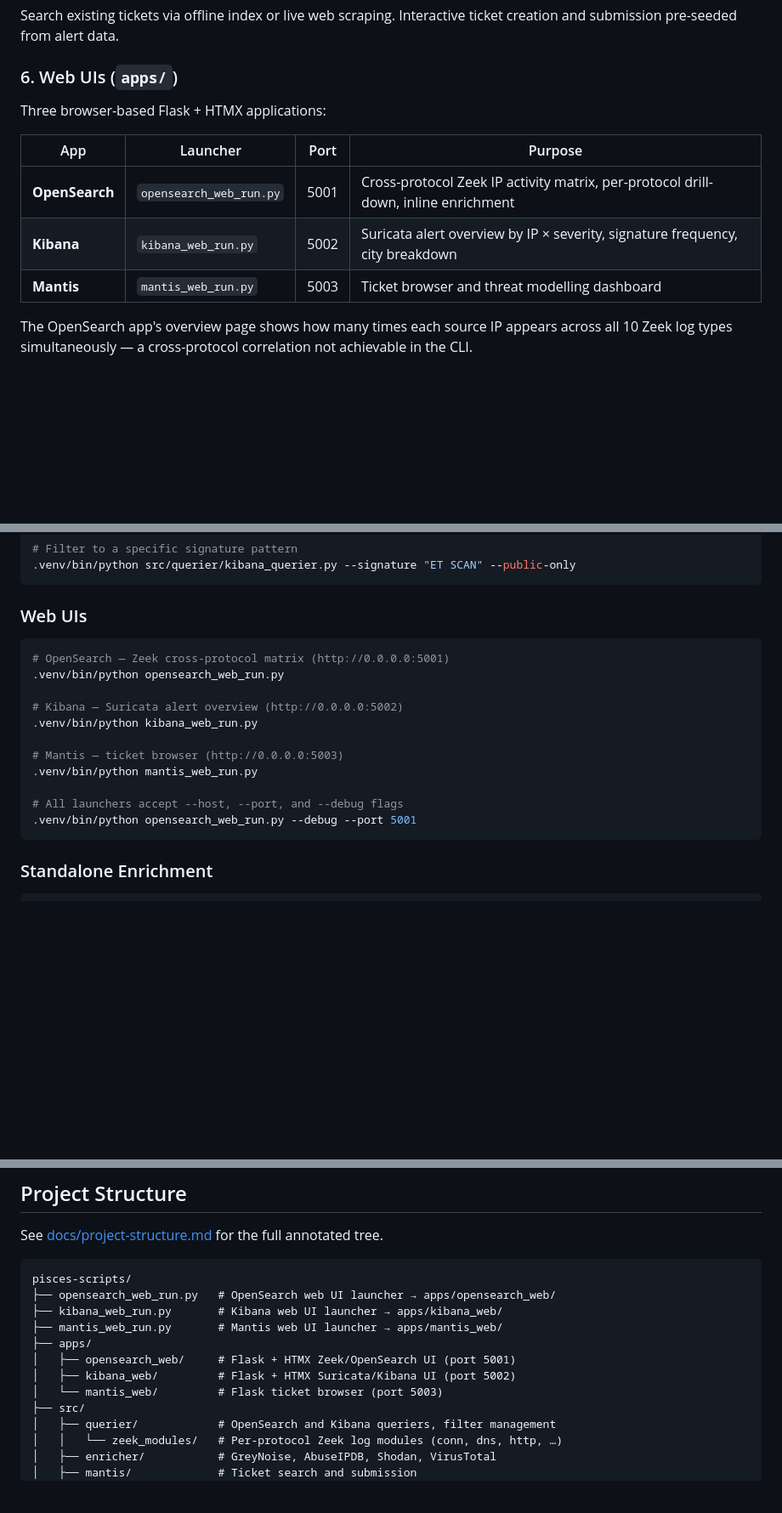
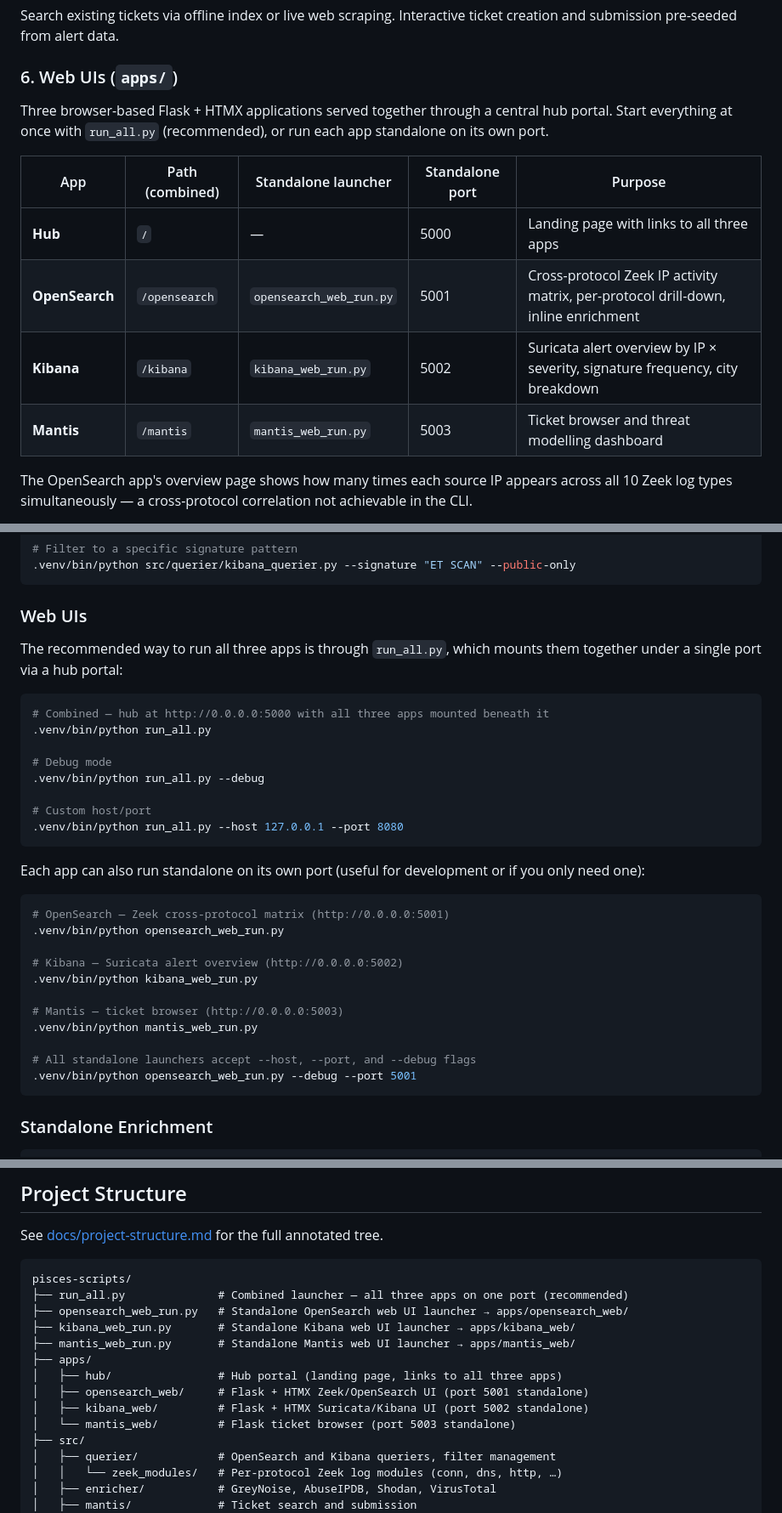
Before and after one commit to liamadale/pisces-scripts, a Markdown page: README.md, 3 parts joined by grey strips. Shown at 85% size. GitHub-like rendering; blank space fills up the shorter version.

Commit message:
docs(readme): document hub portal and run_all.py combined launcher
Add the hub app row to the web UIs table with combined paths, promote
run_all.py as the recommended entry point with usage examples, and
update the project structure tree to include run_all.py and apps/hub/.

````diff
--- a/README.md
+++ b/README.md
@@ -45,13 +45,14 @@ Pipeline runs in order for each IP:
 Search existing tickets via offline index or live web scraping. Interactive ticket creation and submission pre-seeded from alert data.
 
 ### 6. Web UIs (`apps/`)
-Three browser-based Flask + HTMX applications:
+Three browser-based Flask + HTMX applications served together through a central hub portal. Start everything at once with `run_all.py` (recommended), or run each app standalone on its own port.
 
-| App | Launcher | Port | Purpose |
-|---|---|---|---|
-| **OpenSearch** | `opensearch_web_run.py` | 5001 | Cross-protocol Zeek IP activity matrix, per-protocol drill-down, inline enrichment |
-| **Kibana** | `kibana_web_run.py` | 5002 | Suricata alert overview by IP × severity, signature frequency, city breakdown |
-| **Mantis** | `mantis_web_run.py` | 5003 | Ticket browser and threat modelling dashboard |
+| App | Path (combined) | Standalone launcher | Standalone port | Purpose |
+|---|---|---|---|---|
+| **Hub** | `/` | — | 5000 | Landing page with links to all three apps |
+| **OpenSearch** | `/opensearch` | `opensearch_web_run.py` | 5001 | Cross-protocol Zeek IP activity matrix, per-protocol drill-down, inline enrichment |
+| **Kibana** | `/kibana` | `kibana_web_run.py` | 5002 | Suricata alert overview by IP × severity, signature frequency, city breakdown |
+| **Mantis** | `/mantis` | `mantis_web_run.py` | 5003 | Ticket browser and threat modelling dashboard |
 
 The OpenSearch app's overview page shows how many times each source IP appears across all 10 Zeek log types simultaneously — a cross-protocol correlation not achievable in the CLI.
 
@@ -140,6 +141,21 @@ MANTIS_API_TOKEN=
 
 ### Web UIs
 
+The recommended way to run all three apps is through `run_all.py`, which mounts them together under a single port via a hub portal:
+
+```bash
+# Combined — hub at http://0.0.0.0:5000 with all three apps mounted beneath it
+.venv/bin/python run_all.py
+
+# Debug mode
+.venv/bin/python run_all.py --debug
+
+# Custom host/port
+.venv/bin/python run_all.py --host 127.0.0.1 --port 8080
+```
+
+Each app can also run standalone on its own port (useful for development or if you only need one):
+
 ```bash
 # OpenSearch — Zeek cross-protocol matrix (http://0.0.0.0:5001)
 .venv/bin/python opensearch_web_run.py
@@ -150,7 +166,7 @@ MANTIS_API_TOKEN=
 # Mantis — ticket browser (http://0.0.0.0:5003)
 .venv/bin/python mantis_web_run.py
 
-# All launchers accept --host, --port, and --debug flags
+# All standalone launchers accept --host, --port, and --debug flags
 .venv/bin/python opensearch_web_run.py --debug --port 5001
 ```
 
@@ -200,13 +216,15 @@ See [docs/project-structure.md](docs/project-structure.md) for the full annotate
 
 ```
 pisces-scripts/
-├── opensearch_web_run.py   # OpenSearch web UI launcher → apps/opensearch_web/
-├── kibana_web_run.py       # Kibana web UI launcher → apps/kibana_web/
-├── mantis_web_run.py       # Mantis web UI launcher → apps/mantis_web/
+├── run_all.py              # Combined launcher — all three apps on one port (recommended)
+├── opensearch_web_run.py   # Standalone OpenSearch web UI launcher → apps/opensearch_web/
+├── kibana_web_run.py       # Standalone Kibana web UI launcher → apps/kibana_web/
+├── mantis_web_run.py       # Standalone Mantis web UI launcher → apps/mantis_web/
 ├── apps/
-│   ├── opensearch_web/     # Flask + HTMX Zeek/OpenSearch UI (port 5001)
-│   ├── kibana_web/         # Flask + HTMX Suricata/Kibana UI (port 5002)
-│   └── mantis_web/         # Flask ticket browser (port 5003)
+│   ├── hub/                # Hub portal (landing page, links to all three apps)
+│   ├── opensearch_web/     # Flask + HTMX Zeek/OpenSearch UI (port 5001 standalone)
+│   ├── kibana_web/         # Flask + HTMX Suricata/Kibana UI (port 5002 standalone)
+│   └── mantis_web/         # Flask ticket browser (port 5003 standalone)
 ├── src/
 │   ├── querier/            # OpenSearch and Kibana queriers, filter management
 │   │   └── zeek_modules/   # Per-protocol Zeek log modules (conn, dns, http, …)
````
